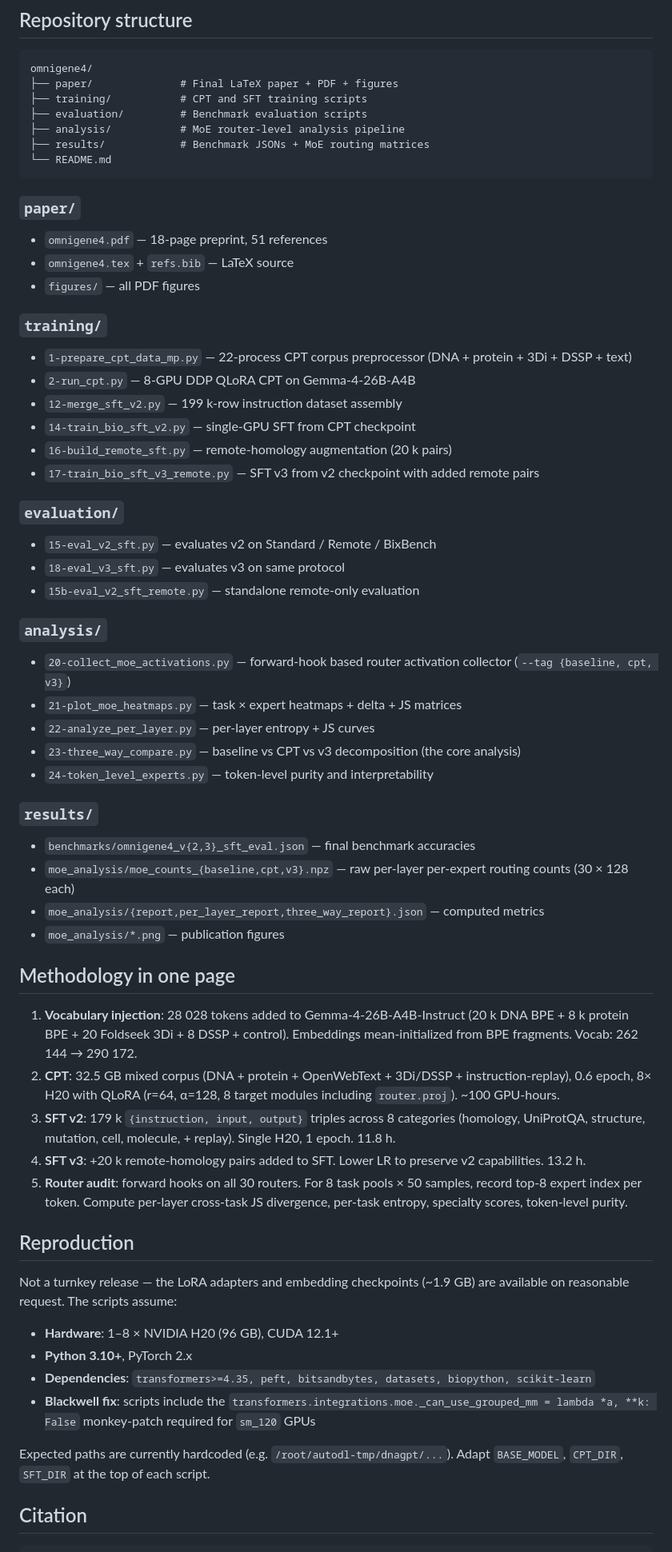
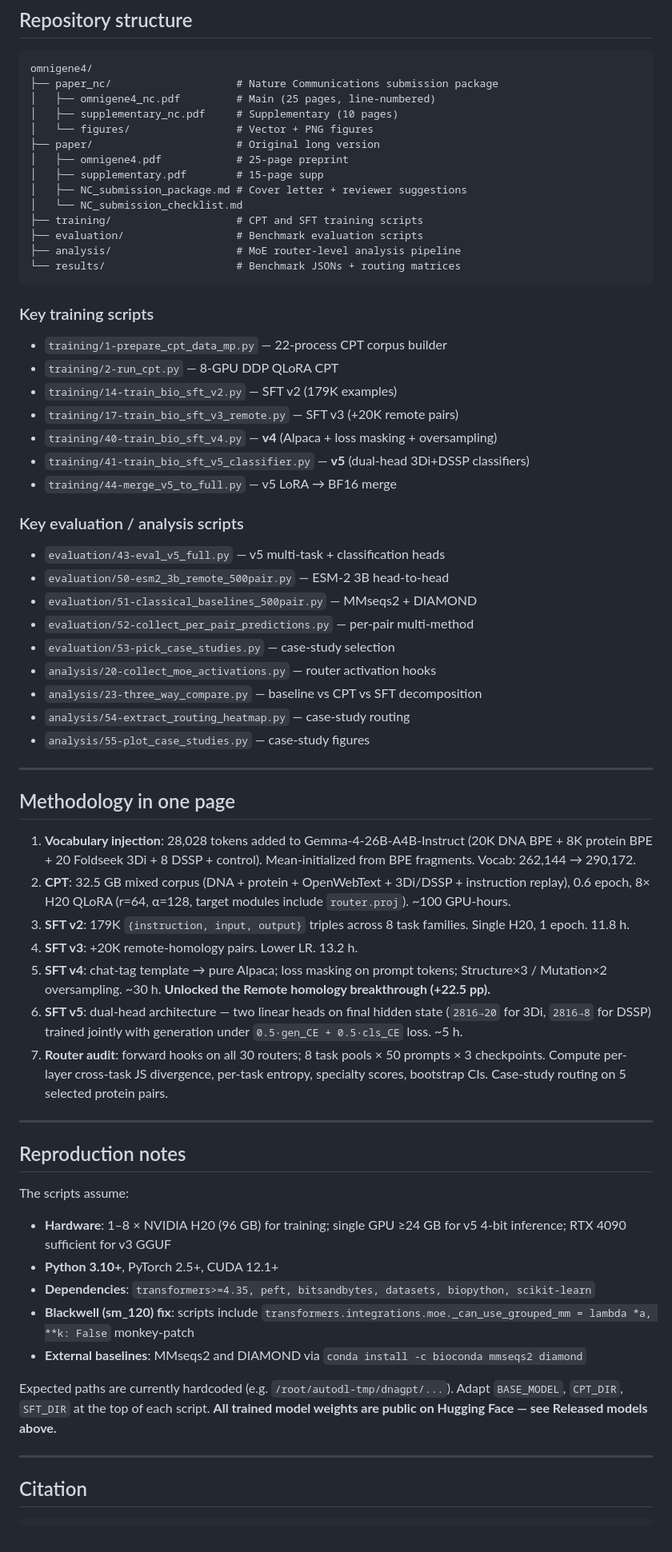
Before and after one commit to maris205/omnigene4, a Markdown page: README.md, the part around one of its changes. Shown at 80% size. Drawn GitHub-style.

````diff
--- a/README.md
+++ b/README.md
@@ -35,63 +102,70 @@ Five interpretable single-function atomic experts emerge after CPT:
 
 ```
 omnigene4/
-├── paper/              # Final LaTeX paper + PDF + figures
-├── training/           # CPT and SFT training scripts
-├── evaluation/         # Benchmark evaluation scripts
-├── analysis/           # MoE router-level analysis pipeline
-├── results/            # Benchmark JSONs + MoE routing matrices
-└── README.md
+├── paper_nc/                    # Nature Communications submission package
+│   ├── omnigene4_nc.pdf         # Main (25 pages, line-numbered)
+│   ├── supplementary_nc.pdf     # Supplementary (10 pages)
+│   └── figures/                 # Vector + PNG figures
+├── paper/                       # Original long version
+│   ├── omnigene4.pdf            # 25-page preprint
+│   ├── supplementary.pdf        # 15-page supp
+│   ├── NC_submission_package.md # Cover letter + reviewer suggestions
+│   └── NC_submission_checklist.md
+├── training/                    # CPT and SFT training scripts
+├── evaluation/                  # Benchmark evaluation scripts
+├── analysis/                    # MoE router-level analysis pipeline
+└── results/                     # Benchmark JSONs + routing matrices
 ```
 
-### `paper/`
-- `omnigene4.pdf` — 18-page preprint, 51 references
-- `omnigene4.tex` + `refs.bib` — LaTeX source
-- `figures/` — all PDF figures
+### Key training scripts
 
-### `training/`
-- `1-prepare_cpt_data_mp.py` — 22-process CPT corpus preprocessor (DNA + protein + 3Di + DSSP + text)
-- `2-run_cpt.py` — 8-GPU DDP QLoRA CPT on Gemma-4-26B-A4B
-- `12-merge_sft_v2.py` — 199 k-row instruction dataset assembly
-- `14-train_bio_sft_v2.py` — single-GPU SFT from CPT checkpoint
-- `16-build_remote_sft.py` — remote-homology augmentation (20 k pairs)
-- `17-train_bio_sft_v3_remote.py` — SFT v3 from v2 checkpoint with added remote pairs
+- `training/1-prepare_cpt_data_mp.py` — 22-process CPT corpus builder
+- `training/2-run_cpt.py` — 8-GPU DDP QLoRA CPT
+- `training/14-train_bio_sft_v2.py` — SFT v2 (179K examples)
+- `training/17-train_bio_sft_v3_remote.py` — SFT v3 (+20K remote pairs)
+- `training/40-train_bio_sft_v4.py` — **v4** (Alpaca + loss masking + oversampling)
+- `training/41-train_bio_sft_v5_classifier.py` — **v5** (dual-head 3Di+DSSP classifiers)
+- `training/44-merge_v5_to_full.py` — v5 LoRA → BF16 merge
 
-### `evaluation/`
-- `15-eval_v2_sft.py` — evaluates v2 on Standard / Remote / BixBench
-- `18-eval_v3_sft.py` — evaluates v3 on same protocol
-- `15b-eval_v2_sft_remote.py` — standalone remote-only evaluation
+### Key evaluation / analysis scripts
 
-### `analysis/`
-- `20-collect_moe_activations.py` — forward-hook based router activation collector (`--tag {baseline, cpt, v3}`)
-- `21-plot_moe_heatmaps.py` — task × expert heatmaps + delta + JS matrices
-- `22-analyze_per_layer.py` — per-layer entropy + JS curves
-- `23-three_way_compare.py` — baseline vs CPT vs v3 decomposition (the core analysis)
-- `24-token_level_experts.py` — token-level purity and interpretability
+- `evaluation/43-eval_v5_full.py` — v5 multi-task + classification heads
+- `evaluation/50-esm2_3b_remote_500pair.py` — ESM-2 3B head-to-head
+- `evaluation/51-classical_baselines_500pair.py` — MMseqs2 + DIAMOND
+- `evaluation/52-collect_per_pair_predictions.py` — per-pair multi-method
+- `evaluation/53-pick_case_studies.py` — case-study selection
+- `analysis/20-collect_moe_activations.py` — router activation hooks
+- `analysis/23-three_way_compare.py` — baseline vs CPT vs SFT decomposition
+- `analysis/54-extract_routing_heatmap.py` — case-study routing
+- `analysis/55-plot_case_studies.py` — case-study figures
 
-### `results/`
-- `benchmarks/omnigene4_v{2,3}_sft_eval.json` — final benchmark accuracies
-- `moe_analysis/moe_counts_{baseline,cpt,v3}.npz` — raw per-layer per-expert routing counts (30 × 128 each)
-- `moe_analysis/{report,per_layer_report,three_way_report}.json` — computed metrics
-- `moe_analysis/*.png` — publication figures
+---
 
 ## Methodology in one page
 
-1. **Vocabulary injection**: 28 028 tokens added to Gemma-4-26B-A4B-Instruct (20 k DNA BPE + 8 k protein BPE + 20 Foldseek 3Di + 8 DSSP + control). Embeddings mean-initialized from BPE fragments. Vocab: 262 144 → 290 172.
-2. **CPT**: 32.5 GB mixed corpus (DNA + protein + OpenWebText + 3Di/DSSP + instruction-replay), 0.6 epoch, 8× H20 with QLoRA (r=64, α=128, 8 target modules including `router.proj`). ~100 GPU-hours.
-3. **SFT v2**: 179 k `{instruction, input, output}` triples across 8 categories (homology, UniProtQA, structure, mutation, cell, molecule, + replay). Single H20, 1 epoch. 11.8 h.
-4. **SFT v3**: +20 k remote-homology pairs added to SFT. Lower LR to preserve v2 capabilities. 13.2 h.
-5. **Router audit**: forward hooks on all 30 routers. For 8 task pools × 50 samples, record top-8 expert index per token. Compute per-layer cross-task JS divergence, per-task entropy, specialty scores, token-level purity.
+1. **Vocabulary injection**: 28,028 tokens added to Gemma-4-26B-A4B-Instruct (20K DNA BPE + 8K protein BPE + 20 Foldseek 3Di + 8 DSSP + control). Mean-initialized from BPE fragments. Vocab: 262,144 → 290,172.
+2. **CPT**: 32.5 GB mixed corpus (DNA + protein + OpenWebText + 3Di/DSSP + instruction replay), 0.6 epoch, 8× H20 QLoRA (r=64, α=128, target modules include `router.proj`). ~100 GPU-hours.
+3. **SFT v2**: 179K `{instruction, input, output}` triples across 8 task families. Single H20, 1 epoch. 11.8 h.
+4. **SFT v3**: +20K remote-homology pairs. Lower LR. 13.2 h.
+5. **SFT v4**: chat-tag template → pure Alpaca; loss masking on prompt tokens; Structure×3 / Mutation×2 oversampling. ~30 h. **Unlocked the Remote homology breakthrough (+22.5 pp).**
+6. **SFT v5**: dual-head architecture — two linear heads on final hidden state (`2816→20` for 3Di, `2816→8` for DSSP) trained jointly with generation under `0.5·gen_CE + 0.5·cls_CE` loss. ~5 h.
+7. **Router audit**: forward hooks on all 30 routers; 8 task pools × 50 prompts × 3 checkpoints. Compute per-layer cross-task JS divergence, per-task entropy, specialty scores, bootstrap CIs. Case-study routing on 5 selected protein pairs.
 
-## Reproduction
+---
 
-Not a turnkey release — the LoRA adapters and embedding checkpoints (~1.9 GB) are available on reasonable request. The scripts assume:
+## Reproduction notes
 
-- **Hardware**: 1–8 × NVIDIA H20 (96 GB), CUDA 12.1+
-- **Python 3.10+**, PyTorch 2.x
+The scripts assume:
+
+- **Hardware**: 1–8 × NVIDIA H20 (96 GB) for training; single GPU ≥24 GB for v5 4-bit inference; RTX 4090 sufficient for v3 GGUF
+- **Python 3.10+**, PyTorch 2.5+, CUDA 12.1+
 - **Dependencies**: `transformers>=4.35, peft, bitsandbytes, datasets, biopython, scikit-learn`
-- **Blackwell fix**: scripts include the `transformers.integrations.moe._can_use_grouped_mm = lambda *a, **k: False` monkey-patch required for `sm_120` GPUs
+- **Blackwell (sm_120) fix**: scripts include `transformers.integrations.moe._can_use_grouped_mm = lambda *a, **k: False` monkey-patch
+- **External baselines**: MMseqs2 and DIAMOND via `conda install -c bioconda mmseqs2 diamond`
 
-Expected paths are currently hardcoded (e.g. `/root/autodl-tmp/dnagpt/...`). Adapt `BASE_MODEL`, `CPT_DIR`, `SFT_DIR` at the top of each script.
+Expected paths are currently hardcoded (e.g. `/root/autodl-tmp/dnagpt/...`). Adapt `BASE_MODEL`, `CPT_DIR`, `SFT_DIR` at the top of each script. **All trained model weights are public on Hugging Face — see Released models above.**
+
+---
 
 ## Citation
 
````
Also changed, not shown: other parts of README.md (+101 -24 lines).
